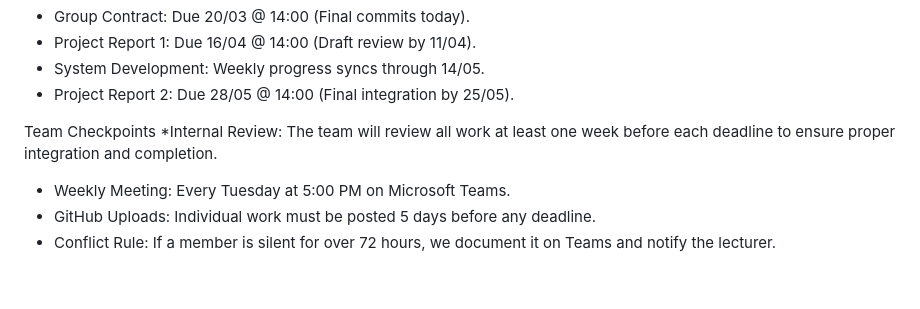
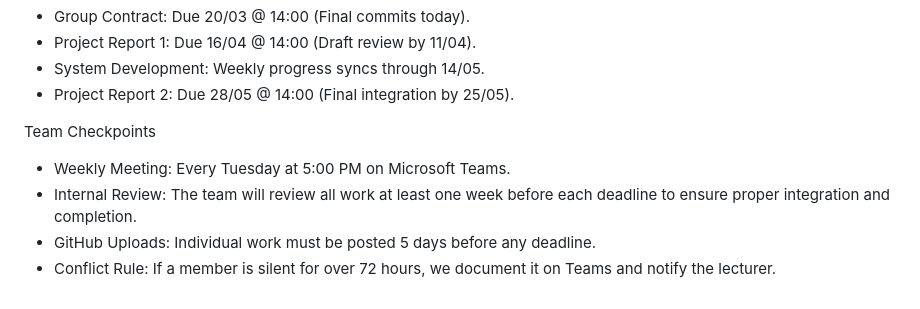
Before and after one commit to ccordoba24/Group1_HIT237, a Markdown page: Group Contract Group 1.md, the part around the change. Rendered like a GitHub page.

```diff
--- a/Group Contract Group 1.md
+++ b/Group Contract Group 1.md
@@ -31,7 +31,7 @@ Section 2 Provisional milestones and checkpoints
 * Project Report 2: Due 28/05 @ 14:00 (Final integration by 25/05).
 
 Team Checkpoints
-*Internal Review: The team will review all work at least one week before each deadline to ensure proper integration and completion.
 * Weekly Meeting: Every Tuesday at 5:00 PM on Microsoft Teams.
+* Internal Review: The team will review all work at least one week before each deadline to ensure proper integration and completion.
 * GitHub Uploads: Individual work must be posted 5 days before any deadline.
 * Conflict Rule: If a member is silent for over 72 hours, we document it on Teams and notify the lecturer.
```
